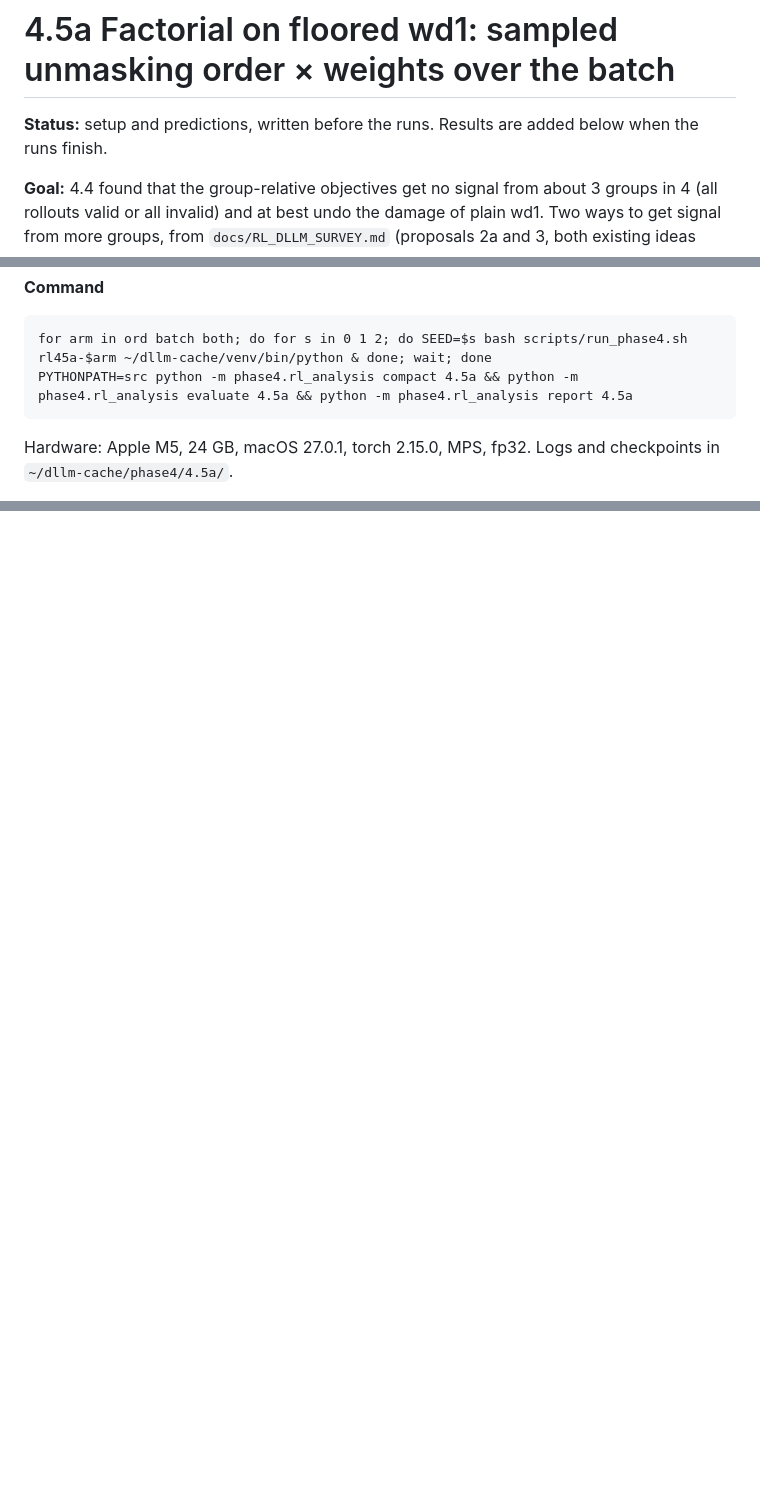
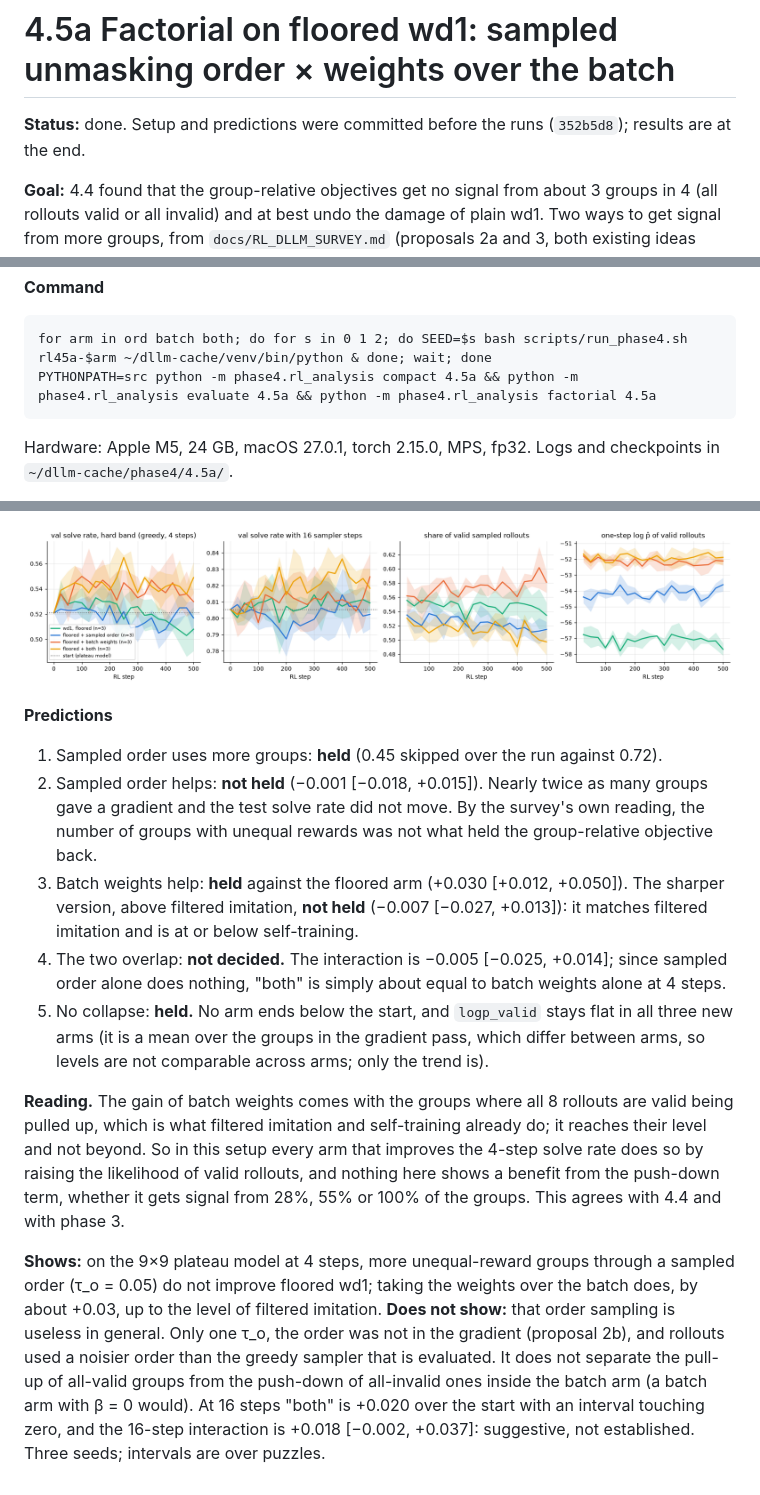
Before and after one commit to giovannigiofre/wsp-adaptive-decision-models, a Markdown page: experiments/4.5a/README.md, 3 parts joined by grey strips. Drawn GitHub-style; pictures changed too: results/phase4/4.5a/factorial.png (added); blank space fills up the shorter version.

````diff
--- a/experiments/4.5a/README.md
+++ b/experiments/4.5a/README.md
@@ -1,6 +1,6 @@
 # 4.5a Factorial on floored wd1: sampled unmasking order × weights over the batch
 
-**Status:** setup and predictions, written before the runs. Results are added below when the runs finish.
+**Status:** done. Setup and predictions were committed before the runs (`352b5d8`); results are at the end.
 
 **Goal:** 4.4 found that the group-relative objectives get no signal from about 3 groups in 4 (all rollouts valid or all invalid) and at best undo the damage of plain wd1. Two ways to get signal from more groups, from `docs/RL_DLLM_SURVEY.md` (proposals 2a and 3, both existing ideas applied here), tested together:
 
@@ -21,7 +21,7 @@ All arms: wd1, β = 1, τ = 1, floor −75.6, start and every other setting as i
 **Command**
 ```
 for arm in ord batch both; do for s in 0 1 2; do SEED=$s bash scripts/run_phase4.sh rl45a-$arm ~/dllm-cache/venv/bin/python & done; wait; done
-PYTHONPATH=src python -m phase4.rl_analysis compact 4.5a && python -m phase4.rl_analysis evaluate 4.5a && python -m phase4.rl_analysis report 4.5a
+PYTHONPATH=src python -m phase4.rl_analysis compact 4.5a && python -m phase4.rl_analysis evaluate 4.5a && python -m phase4.rl_analysis factorial 4.5a
 ```
 Hardware: Apple M5, 24 GB, macOS 27.0.1, torch 2.15.0, MPS, fp32. Logs and checkpoints in `~/dllm-cache/phase4/4.5a/`.
 
@@ -40,0 +68,14 @@ Deciding measurement: hard test solve at 4 sampler steps at step 500, paired ove
+![factorial](../../results/phase4/4.5a/factorial.png)
+
+**Predictions**
+
+1. Sampled order uses more groups: **held** (0.45 skipped over the run against 0.72).
+2. Sampled order helps: **not held** (−0.001 [−0.018, +0.015]). Nearly twice as many groups gave a gradient and the test solve rate did not move. By the survey's own reading, the number of groups with unequal rewards was not what held the group-relative objective back.
+3. Batch weights help: **held** against the floored arm (+0.030 [+0.012, +0.050]). The sharper version, above filtered imitation, **not held** (−0.007 [−0.027, +0.013]): it matches filtered imitation and is at or below self-training.
+4. The two overlap: **not decided.** The interaction is −0.005 [−0.025, +0.014]; since sampled order alone does nothing, "both" is simply about equal to batch weights alone at 4 steps.
+5. No collapse: **held.** No arm ends below the start, and `logp_valid` stays flat in all three new arms (it is a mean over the groups in the gradient pass, which differ between arms, so levels are not comparable across arms; only the trend is).
+
+**Reading.** The gain of batch weights comes with the groups where all 8 rollouts are valid being pulled up, which is what filtered imitation and self-training already do; it reaches their level and not beyond. So in this setup every arm that improves the 4-step solve rate does so by raising the likelihood of valid rollouts, and nothing here shows a benefit from the push-down term, whether it gets signal from 28%, 55% or 100% of the groups. This agrees with 4.4 and with phase 3.
+
+**Shows:** on the 9×9 plateau model at 4 steps, more unequal-reward groups through a sampled order (τ_o = 0.05) do not improve floored wd1; taking the weights over the batch does, by about +0.03, up to the level of filtered imitation.
+**Does not show:** that order sampling is useless in general. Only one τ_o, the order was not in the gradient (proposal 2b), and rollouts used a noisier order than the greedy sampler that is evaluated. It does not separate the pull-up of all-valid groups from the push-down of all-invalid ones inside the batch arm (a batch arm with β = 0 would). At 16 steps "both" is +0.020 over the start with an interval touching zero, and the 16-step interaction is +0.018 [−0.002, +0.037]: suggestive, not established. Three seeds; intervals are over puzzles.
````
Also changed, not shown: other parts of experiments/4.5a/README.md (+27 -0 lines), 6 other files.
